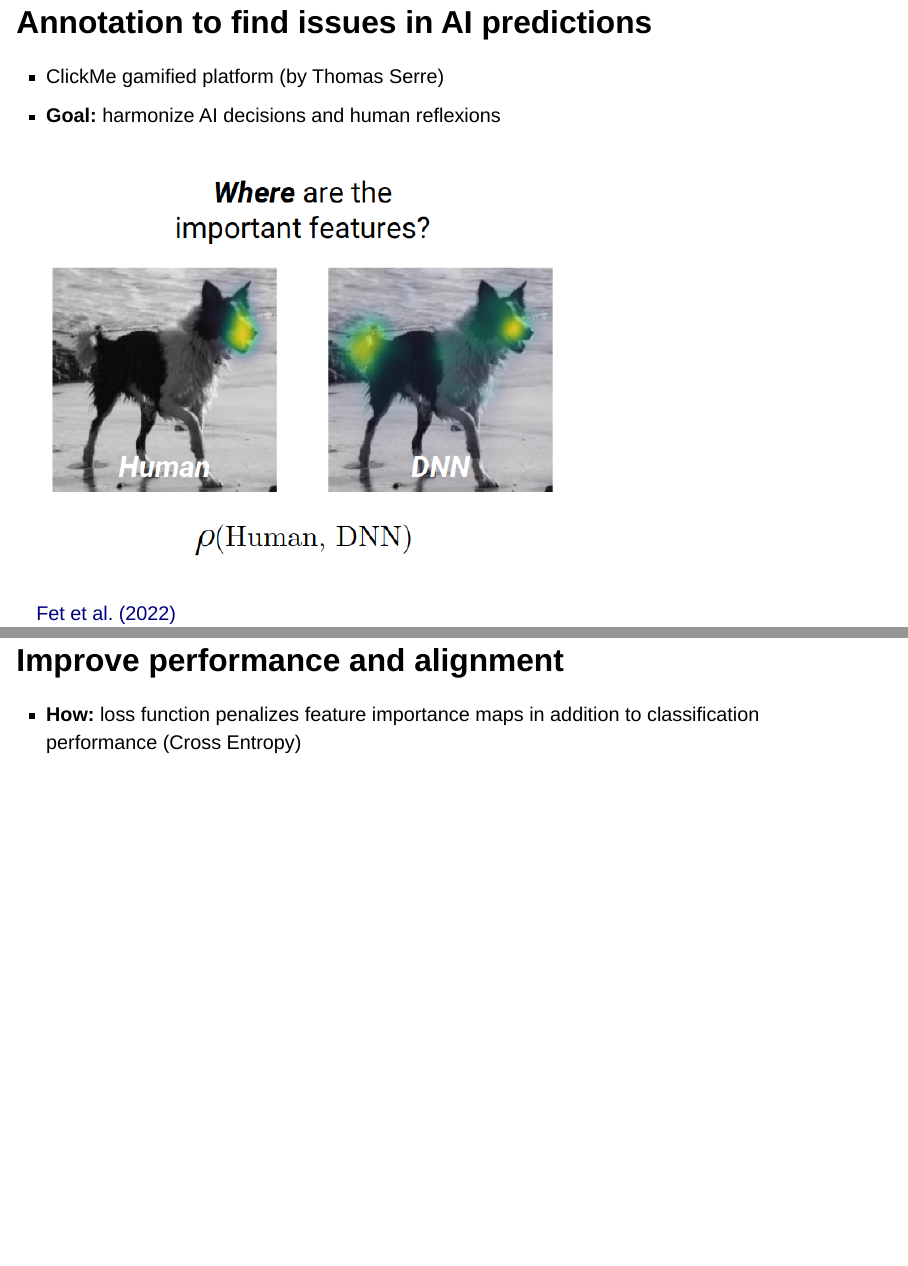
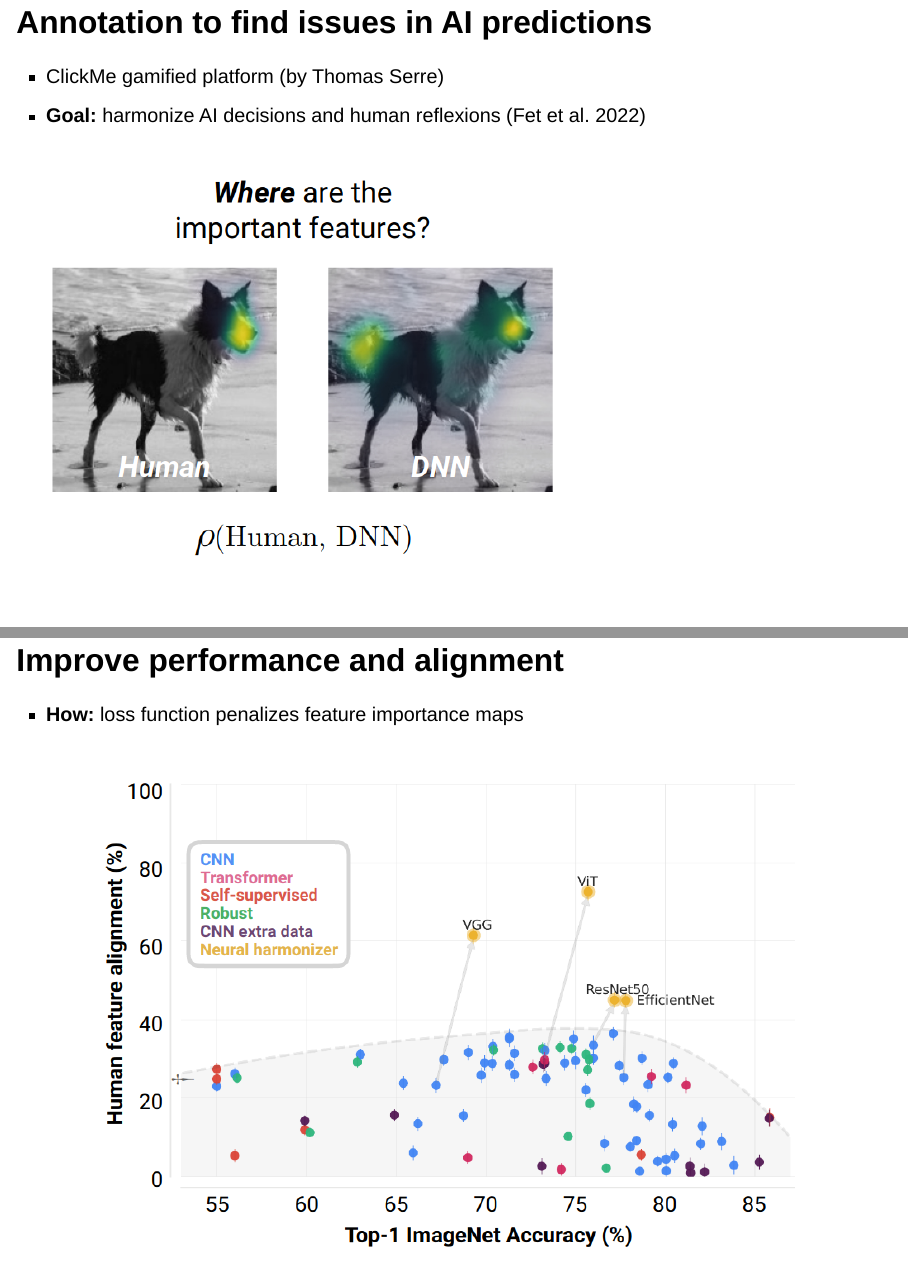
Before and after one commit to tanglef/pres_master_lille_2024, a Quarto document (human_in_the_loop.qmd): pages 20 and 22 of 41, joined at a grey line. Rendered offline with R 4.5, knitr and Pandoc in place of Quarto, with nearby package versions; drawn as Slidy slides in place of the format the file asks for.

Commit message:
keep image size

```diff
--- a/human_in_the_loop.qmd
+++ b/human_in_the_loop.qmd
@@ -312,23 +312,20 @@ Angelova (2004):"Difficult examples are those which obstruct the learning proces
 ## Annotation to find issues in AI predictions
 
 - ClickMe gamified platform (by Thomas Serre)
-- **Goal:** harmonize AI decisions and human reflexions
+- **Goal:** harmonize AI decisions and human reflexions (Fet et al. 2022)
 
 . . .
 
 ![](./images/workf.png)
 
-:::attribution
-[Fet et al. (2022)](https://proceedings.neurips.cc/paper_files/paper/2022/file/3d681cc4487b97c08e5aa67224dd74f2-Paper-Conference.pdf)
-:::
 
 ## Improve performance and alignment
 
-- **How:** loss function penalizes feature importance maps in addition to classification performance (Cross Entropy)
+- **How:** loss function penalizes feature importance maps
 
 . . .
 
-![](./images/perf_alignment.png){width=100%}
+![](./images/perf_alignment.png)
 
 ---
 
```
